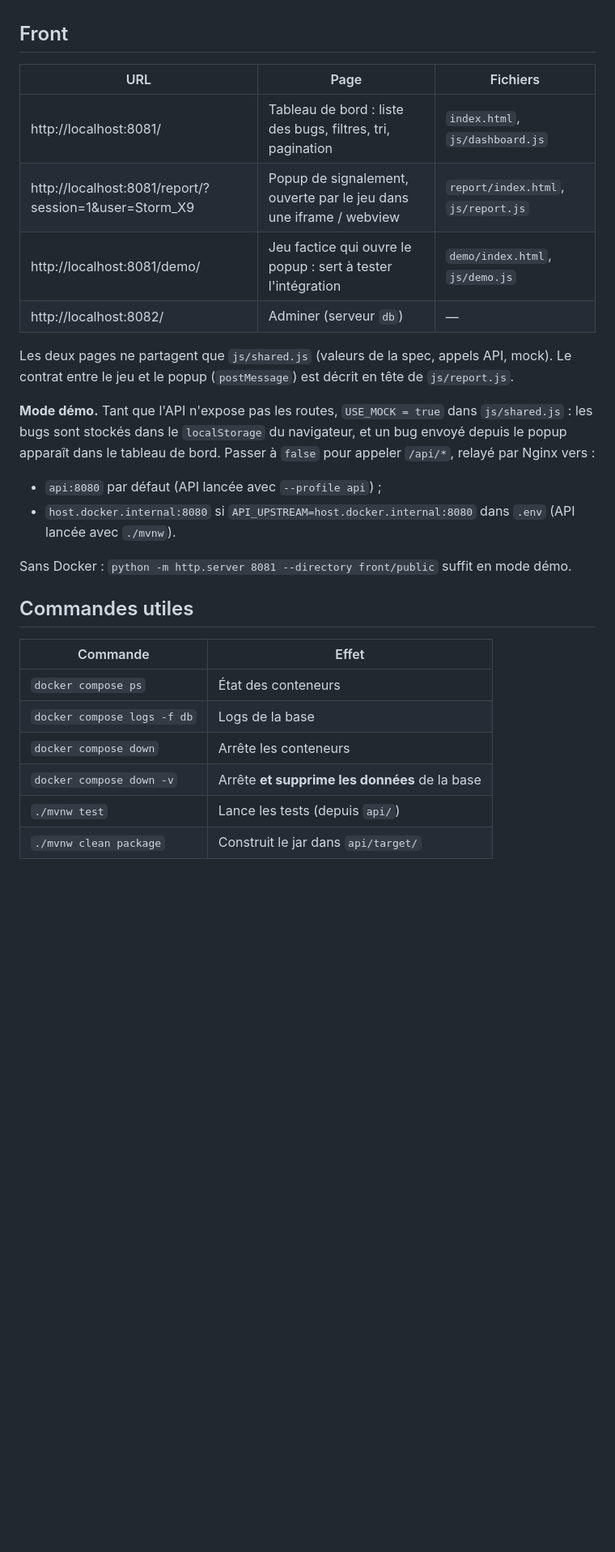
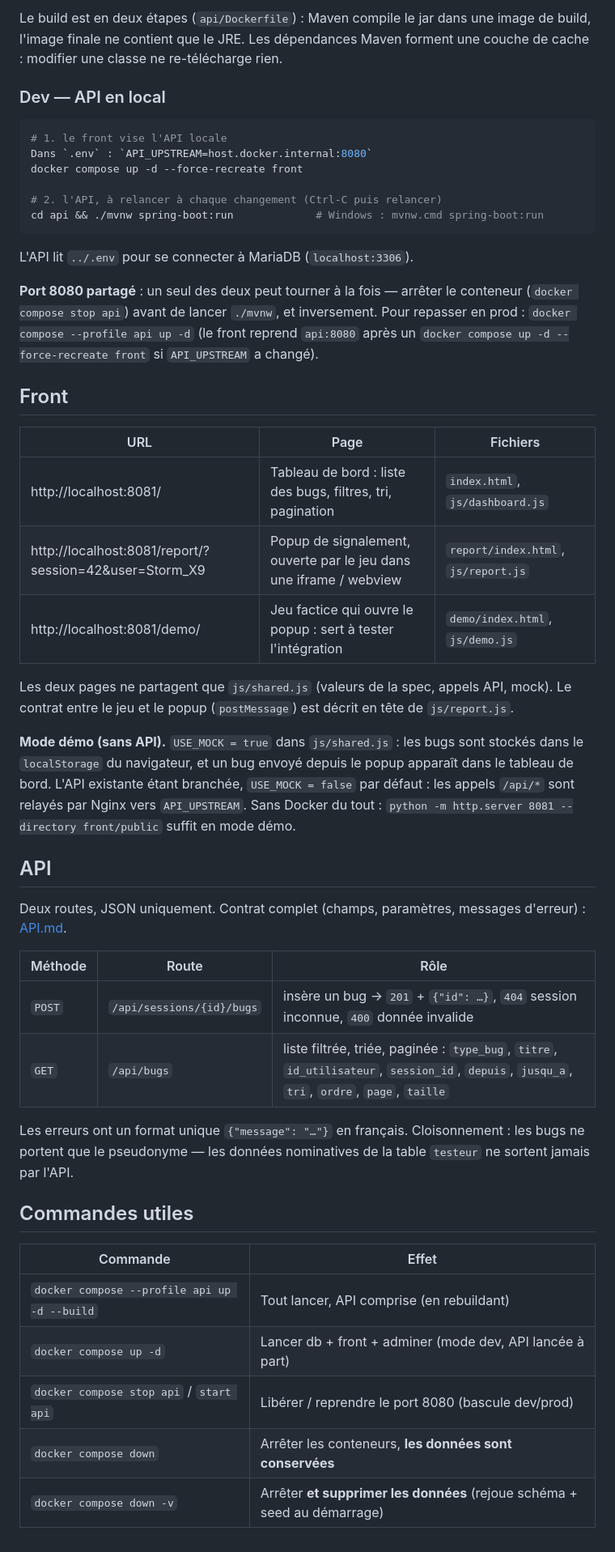
Before and after one commit to NotCrymy/CHPS0706, a Markdown page: README.md, the part around one of its changes. Shown at 81% size. Rendered like a GitHub page; blank space fills up the shorter version.

````diff
--- a/README.md
+++ b/README.md
@@ -49,29 +59,49 @@ Arrêter d'abord l'API locale si elle tourne (port 8080 partagé). Pour tout arr
+Le build est en deux étapes (`api/Dockerfile`) : Maven compile le jar dans une image de build, l'image finale ne contient que le JRE. Les dépendances Maven forment une couche de cache : modifier une classe ne re-télécharge rien.
+
+### Dev — API en local
+
+```bash
+# 1. le front vise l'API locale
+Dans `.env` : `API_UPSTREAM=host.docker.internal:8080`
+docker compose up -d --force-recreate front
+
+# 2. l'API, à relancer à chaque changement (Ctrl-C puis relancer)
+cd api && ./mvnw spring-boot:run             # Windows : mvnw.cmd spring-boot:run
+```
+
+L'API lit `../.env` pour se connecter à MariaDB (`localhost:3306`).
+
+**Port 8080 partagé** : un seul des deux peut tourner à la fois — arrêter le conteneur (`docker compose stop api`) avant de lancer `./mvnw`, et inversement. Pour repasser en prod : `docker compose --profile api up -d` (le front reprend `api:8080` après un `docker compose up -d --force-recreate front` si `API_UPSTREAM` a changé).
 
 ## Front
 
 | URL | Page | Fichiers |
 | --- | --- | --- |
 | http://localhost:8081/ | Tableau de bord : liste des bugs, filtres, tri, pagination | `index.html`, `js/dashboard.js` |
-| http://localhost:8081/report/?session=1&user=Storm_X9 | Popup de signalement, ouverte par le jeu dans une iframe / webview | `report/index.html`, `js/report.js` |
+| http://localhost:8081/report/?session=42&user=Storm_X9 | Popup de signalement, ouverte par le jeu dans une iframe / webview | `report/index.html`, `js/report.js` |
 | http://localhost:8081/demo/ | Jeu factice qui ouvre le popup : sert à tester l'intégration | `demo/index.html`, `js/demo.js` |
-| http://localhost:8082/ | Adminer (serveur `db`) | — |
 
 Les deux pages ne partagent que `js/shared.js` (valeurs de la spec, appels API, mock). Le contrat entre le jeu et le popup (`postMessage`) est décrit en tête de `js/report.js`.
 
-**Mode démo.** Tant que l'API n'expose pas les routes, `USE_MOCK = true` dans `js/shared.js` : les bugs sont stockés dans le `localStorage` du navigateur, et un bug envoyé depuis le popup apparaît dans le tableau de bord. Passer à `false` pour appeler `/api/*`, relayé par Nginx vers :
+**Mode démo (sans API).** `USE_MOCK = true` dans `js/shared.js` : les bugs sont stockés dans le `localStorage` du navigateur, et un bug envoyé depuis le popup apparaît dans le tableau de bord. L'API existante étant branchée, `USE_MOCK = false` par défaut : les appels `/api/*` sont relayés par Nginx vers `API_UPSTREAM`. Sans Docker du tout : `python -m http.server 8081 --directory front/public` suffit en mode démo.
 
-- `api:8080` par défaut (API lancée avec `--profile api`) ;
-- `host.docker.internal:8080` si `API_UPSTREAM=host.docker.internal:8080` dans `.env` (API lancée avec `./mvnw`).
+## API
 
-Sans Docker : `python -m http.server 8081 --directory front/public` suffit en mode démo.
+Deux routes, JSON uniquement. Contrat complet (champs, paramètres, messages d'erreur) : [API.md](API.md).
+
+| Méthode | Route | Rôle |
+| --- | --- | --- |
+| `POST` | `/api/sessions/{id}/bugs` | insère un bug → `201` + `{"id": …}`, `404` session inconnue, `400` donnée invalide |
+| `GET` | `/api/bugs` | liste filtrée, triée, paginée : `type_bug`, `titre`, `id_utilisateur`, `session_id`, `depuis`, `jusqu_a`, `tri`, `ordre`, `page`, `taille` |
+
+Les erreurs ont un format unique `{"message": "…"}` en français. Cloisonnement : les bugs ne portent que le pseudonyme — les données nominatives de la table `testeur` ne sortent jamais par l'API.
 
 ## Commandes utiles
 
 | Commande | Effet |
 | --- | --- |
-| `docker compose ps` | État des conteneurs |
-| `docker compose logs -f db` | Logs de la base |
-| `docker compose down` | Arrête les conteneurs |
-| `docker compose down -v` | Arrête **et supprime les données** de la base |
-| `./mvnw test` | Lance les tests (depuis `api/`) |
-| `./mvnw clean package` | Construit le jar dans `api/target/` |
+| `docker compose --profile api up -d --build` | Tout lancer, API comprise (en rebuildant) |
+| `docker compose up -d` | Lancer db + front + adminer (mode dev, API lancée à part) |
+| `docker compose stop api` / `start api` | Libérer / reprendre le port 8080 (bascule dev/prod) |
+| `docker compose down` | Arrêter les conteneurs, **les données sont conservées** |
+| `docker compose down -v` | Arrêter **et supprimer les données** (rejoue schéma + seed au démarrage) |
````
Also changed, not shown: other parts of README.md (+33 -23 lines).
